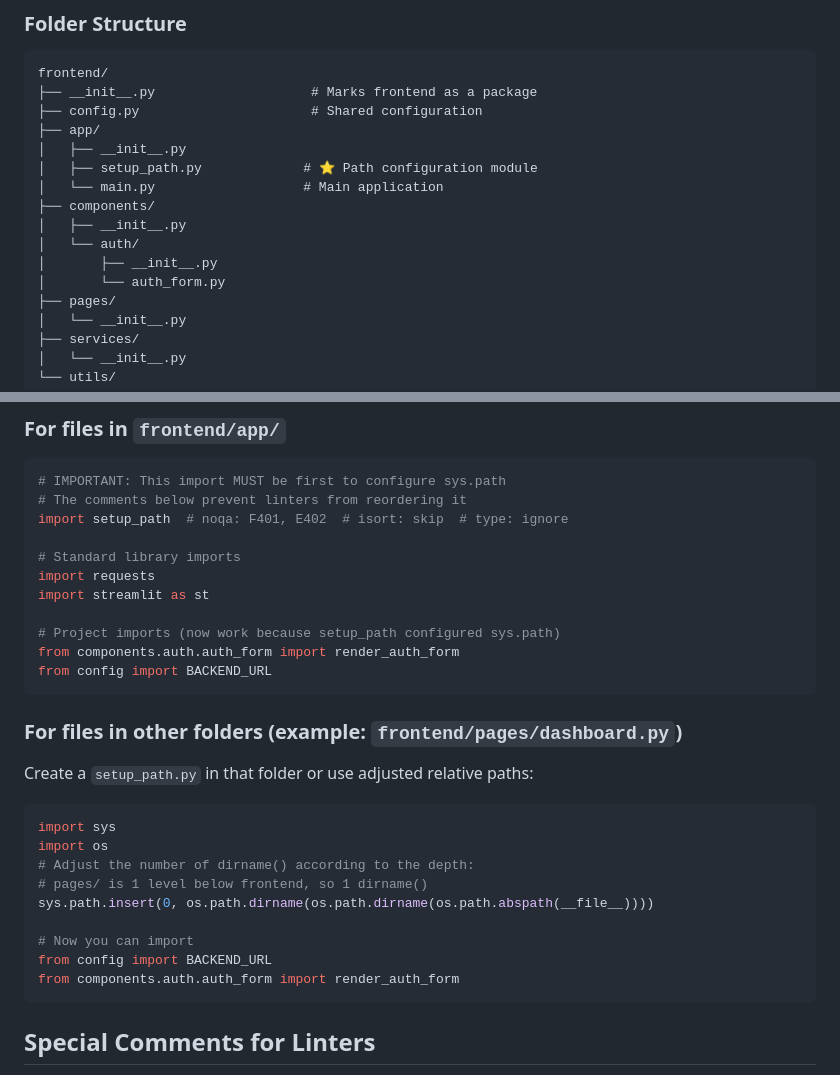
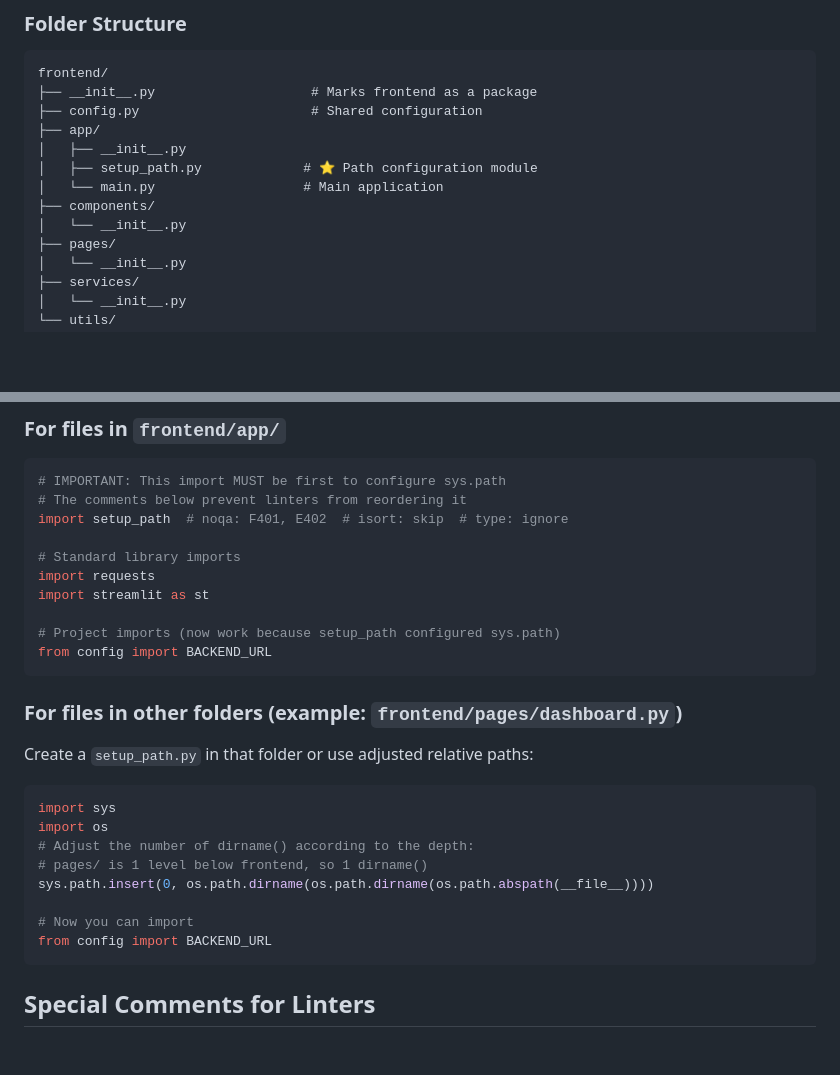
Before and after one commit to VforVitorio/F1_Telemetry_Manager, a Markdown page: docs/imports-guide.md, 2 parts joined by grey strips. Drawn GitHub-style; blank space fills up the shorter version.

Commit message:
docs(imports): drop auth_form import examples

````diff
--- a/docs/imports-guide.md
+++ b/docs/imports-guide.md
@@ -15,10 +15,7 @@ frontend/
 │   ├── setup_path.py             # ⭐ Path configuration module
 │   └── main.py                   # Main application
 ├── components/
-│   ├── __init__.py
-│   └── auth/
-│       ├── __init__.py
-│       └── auth_form.py
+│   └── __init__.py
 ├── pages/
 │   └── __init__.py
 ├── services/
@@ -58,7 +55,6 @@ import requests
 import streamlit as st
 
 # Project imports (now work because setup_path configured sys.path)
-from components.auth.auth_form import render_auth_form
 from config import BACKEND_URL
 ```
 
@@ -74,7 +70,6 @@ sys.path.insert(0, os.path.dirname(os.path.dirname(os.path.abspath(__file__))))
 
 # Now you can import
 from config import BACKEND_URL
-from components.auth.auth_form import render_auth_form
 ```
 
 ## Special Comments for Linters
````
